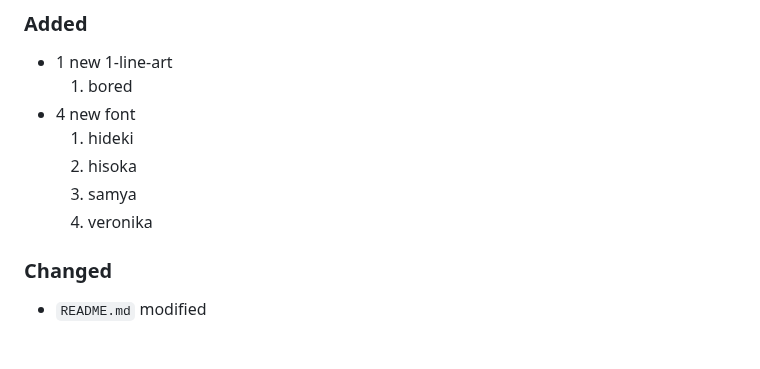
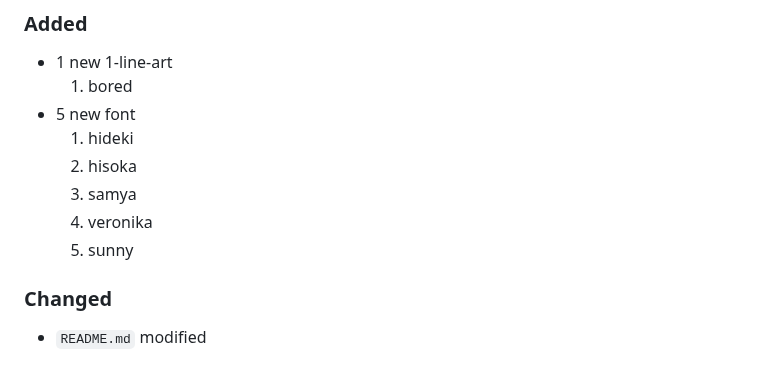
Before and after one commit to sepandhaghighi/art, a Markdown page: CHANGELOG.md, the part around the change. Rendered like a GitHub page.

Commit message:
doc : CHANGELOG.md updated

```diff
--- a/CHANGELOG.md
+++ b/CHANGELOG.md
@@ -8,11 +8,12 @@ and this project adheres to [Semantic Versioning](http://semver.org/spec/v2.0.0.
 ### Added
 - 1 new 1-line-art
 	1. bored
-- 4 new font
+- 5 new font
 	1. hideki
 	2. hisoka
 	3. samya
 	4. veronika
+	5. sunny
 ### Changed
 - `README.md` modified
 ## [6.4] - 2024-11-26
```
